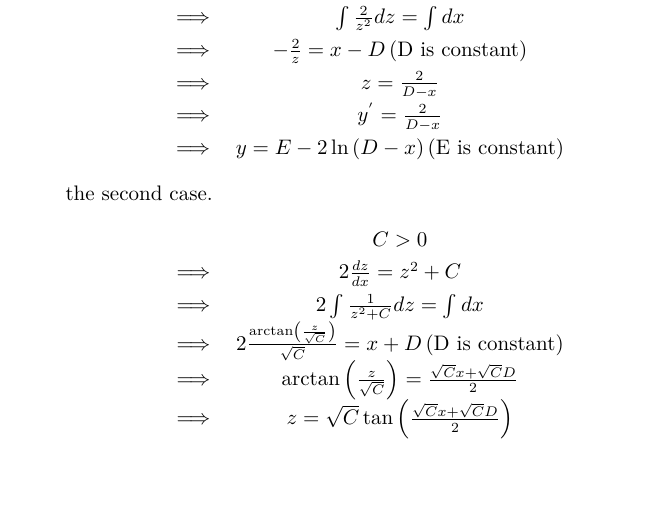
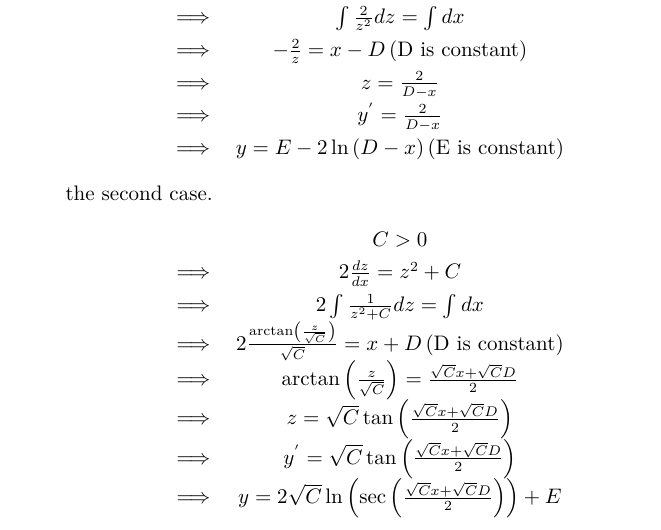
Before and after one commit to jeppeter/texlib, a LaTeX document (youtube/202402.tex): part of the page, cut so that both start at the same text, the shorter picture padded with empty space. Compiled offline with XeLaTeX.

Commit message:
to add functions

```diff
--- a/youtube/202402.tex
+++ b/youtube/202402.tex
@@ -44,6 +44,8 @@ the second case.
 \implies & 2\frac {\arctan\left( \frac {z}{\sqrt{C}} \right)} {\sqrt{C}} = x + D \left(\text{D is constant}\right) \\
 \implies & \arctan\left(\frac {z} {\sqrt{C} }  \right) = \frac {\sqrt{C}x + \sqrt{C}D}{2} \\
 \implies & z = \sqrt{C}\tan\left( \frac {\sqrt{C}x + \sqrt{C}D}{2} \right) \\
+\implies & y^{'}= \sqrt{C}\tan\left( \frac {\sqrt{C}x + \sqrt{C}D}{2} \right) \\
+\implies & y = 2\sqrt{C} \ln\left(\sec\left(\frac{\sqrt{C}x + \sqrt{C}D}{2}\right)\right) + E \\
 \end{matrix}
 \]
 
```
